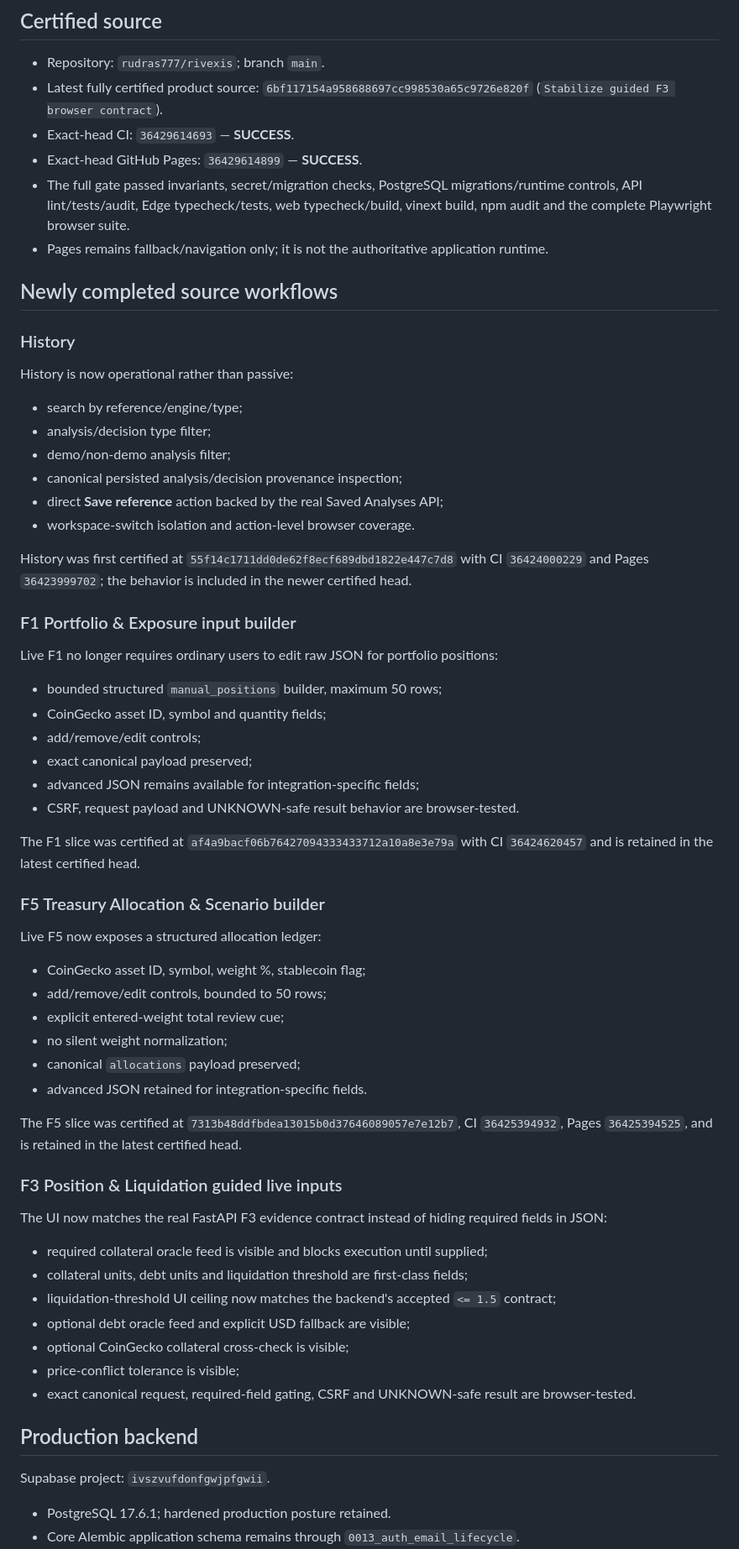
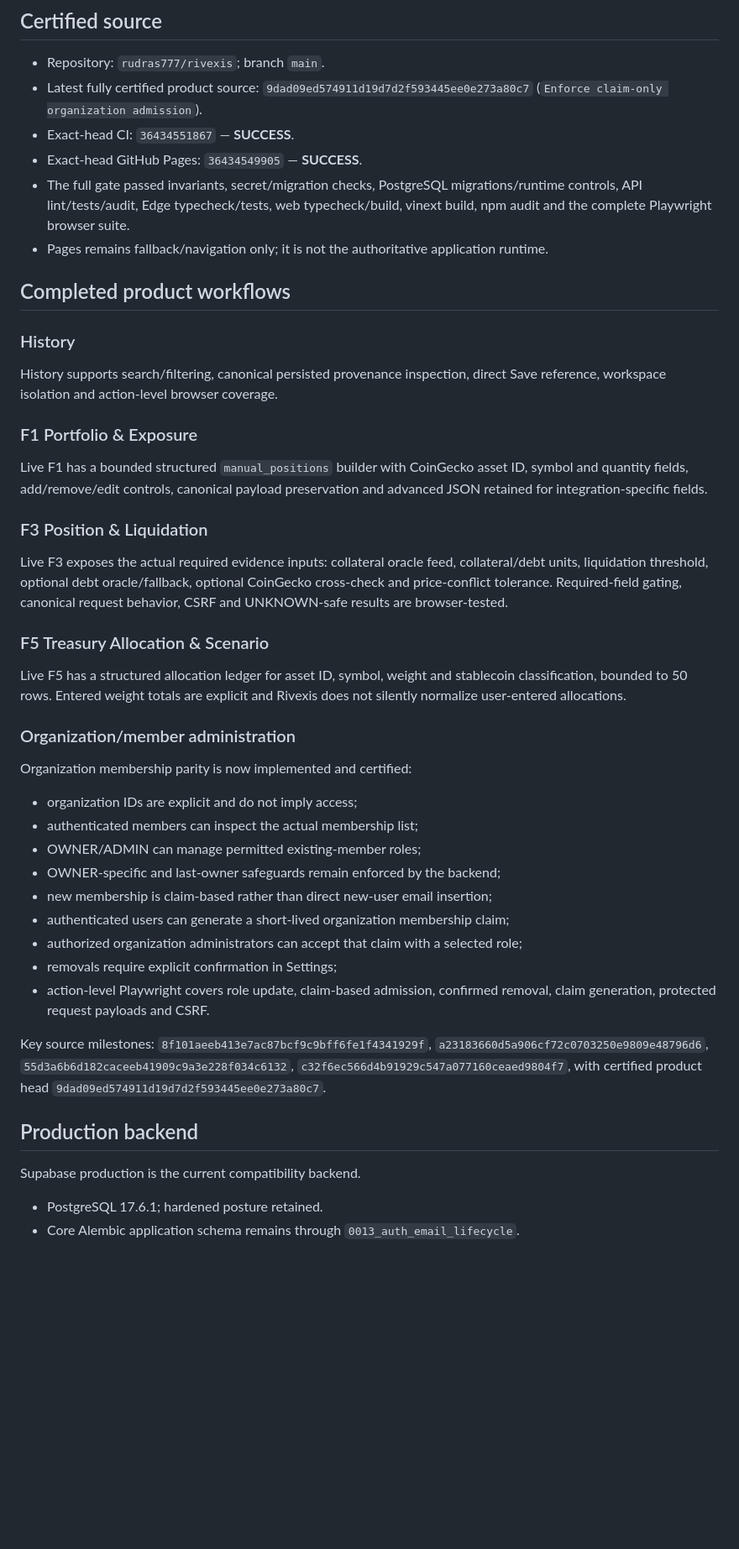
Before and after one commit to rudras777/rivexis, a Markdown page: docs/CURRENT_BUILD_STATE.md, the part around one of its changes. Shown at 84% size. Drawn GitHub-style; blank space fills up the shorter version.

Commit message:
Record certified membership administration state

```diff
--- a/docs/CURRENT_BUILD_STATE.md
+++ b/docs/CURRENT_BUILD_STATE.md
@@ -7,68 +7,49 @@ This file is the compact continuation point. Newer verified GitHub source, produ
 ## Certified source
 
 - Repository: `rudras777/rivexis`; branch `main`.
-- Latest fully certified product source: `6bf117154a958688697cc998530a65c9726e820f` (`Stabilize guided F3 browser contract`).
-- Exact-head CI: `36429614693` — **SUCCESS**.
-- Exact-head GitHub Pages: `36429614899` — **SUCCESS**.
+- Latest fully certified product source: `9dad09ed574911d19d7d2f593445ee0e273a80c7` (`Enforce claim-only organization admission`).
+- Exact-head CI: `36434551867` — **SUCCESS**.
+- Exact-head GitHub Pages: `36434549905` — **SUCCESS**.
 - The full gate passed invariants, secret/migration checks, PostgreSQL migrations/runtime controls, API lint/tests/audit, Edge typecheck/tests, web typecheck/build, vinext build, npm audit and the complete Playwright browser suite.
 - Pages remains fallback/navigation only; it is not the authoritative application runtime.
 
-## Newly completed source workflows
+## Completed product workflows
 
 ### History
 
-History is now operational rather than passive:
+History supports search/filtering, canonical persisted provenance inspection, direct Save reference, workspace isolation and action-level browser coverage.
 
-- search by reference/engine/type;
-- analysis/decision type filter;
-- demo/non-demo analysis filter;
-- canonical persisted analysis/decision provenance inspection;
-- direct **Save reference** action backed by the real Saved Analyses API;
-- workspace-switch isolation and action-level browser coverage.
+### F1 Portfolio & Exposure
 
-History was first certified at `55f14c1711dd0de62f8ecf689dbd1822e447c7d8` with CI `36424000229` and Pages `36423999702`; the behavior is included in the newer certified head.
+Live F1 has a bounded structured `manual_positions` builder with CoinGecko asset ID, symbol and quantity fields, add/remove/edit controls, canonical payload preservation and advanced JSON retained for integration-specific fields.
 
-### F1 Portfolio & Exposure input builder
+### F3 Position & Liquidation
 
-Live F1 no longer requires ordinary users to edit raw JSON for portfolio positions:
+Live F3 exposes the actual required evidence inputs: collateral oracle feed, collateral/debt units, liquidation threshold, optional debt oracle/fallback, optional CoinGecko cross-check and price-conflict tolerance. Required-field gating, canonical request behavior, CSRF and UNKNOWN-safe results are browser-tested.
 
-- bounded structured `manual_positions` builder, maximum 50 rows;
-- CoinGecko asset ID, symbol and quantity fields;
-- add/remove/edit controls;
-- exact canonical payload preserved;
-- advanced JSON remains available for integration-specific fields;
-- CSRF, request payload and UNKNOWN-safe result behavior are browser-tested.
+### F5 Treasury Allocation & Scenario
 
-The F1 slice was certified at `af4a9bacf06b76427094333433712a10a8e3e79a` with CI `36424620457` and is retained in the latest certified head.
+Live F5 has a structured allocation ledger for asset ID, symbol, weight and stablecoin classification, bounded to 50 rows. Entered weight totals are explicit and Rivexis does not silently normalize user-entered allocations.
 
-### F5 Treasury Allocation & Scenario builder
+### Organization/member administration
 
-Live F5 now exposes a structured allocation ledger:
+Organization membership parity is now implemented and certified:
 
-- CoinGecko asset ID, symbol, weight %, stablecoin flag;
-- add/remove/edit controls, bounded to 50 rows;
-- explicit entered-weight total review cue;
-- no silent weight normalization;
-- canonical `allocations` payload preserved;
-- advanced JSON retained for integration-specific fields.
+- organization IDs are explicit and do not imply access;
+- authenticated members can inspect the actual membership list;
+- OWNER/ADMIN can manage permitted existing-member roles;
+- OWNER-specific and last-owner safeguards remain enforced by the backend;
+- new membership is claim-based rather than direct new-user email insertion;
+- authenticated users can generate a short-lived organization membership claim;
+- authorized organization administrators can accept that claim with a selected role;
+- removals require explicit confirmation in Settings;
+- action-level Playwright covers role update, claim-based admission, confirmed removal, claim generation, protected request payloads and CSRF.
 
-The F5 slice was certified at `7313b48ddfbdea13015b0d37646089057e7e12b7`, CI `36425394932`, Pages `36425394525`, and is retained in the latest certified head.
-
-### F3 Position & Liquidation guided live inputs
-
-The UI now matches the real FastAPI F3 evidence contract instead of hiding required fields in JSON:
-
-- required collateral oracle feed is visible and blocks execution until supplied;
-- collateral units, debt units and liquidation threshold are first-class fields;
-- liquidation-threshold UI ceiling now matches the backend's accepted `<= 1.5` contract;
-- optional debt oracle feed and explicit USD fallback are visible;
-- optional CoinGecko collateral cross-check is visible;
-- price-conflict tolerance is visible;
-- exact canonical request, required-field gating, CSRF and UNKNOWN-safe result are browser-tested.
+Key source milestones: `8f101aeeb413e7ac87bcf9c9bff6fe1f4341929f`, `a23183660d5a906cf72c0703250e9809e48796d6`, `55d3a6b6d182caceeb41909c9a3e228f034c6132`, `c32f6ec566d4b91929c547a077160ceaed9804f7`, with certified product head `9dad09ed574911d19d7d2f593445ee0e273a80c7`.
 
 ## Production backend
 
-Supabase project: `ivszvufdonfgwjpfgwii`.
+Supabase production is the current compatibility backend.
 
-- PostgreSQL 17.6.1; hardened production posture retained.
+- PostgreSQL 17.6.1; hardened posture retained.
 - Core Alembic application schema remains through `0013_auth_email_lifecycle`.
```
Also changed, not shown: other parts of docs/CURRENT_BUILD_STATE.md (+11 -10 lines).
